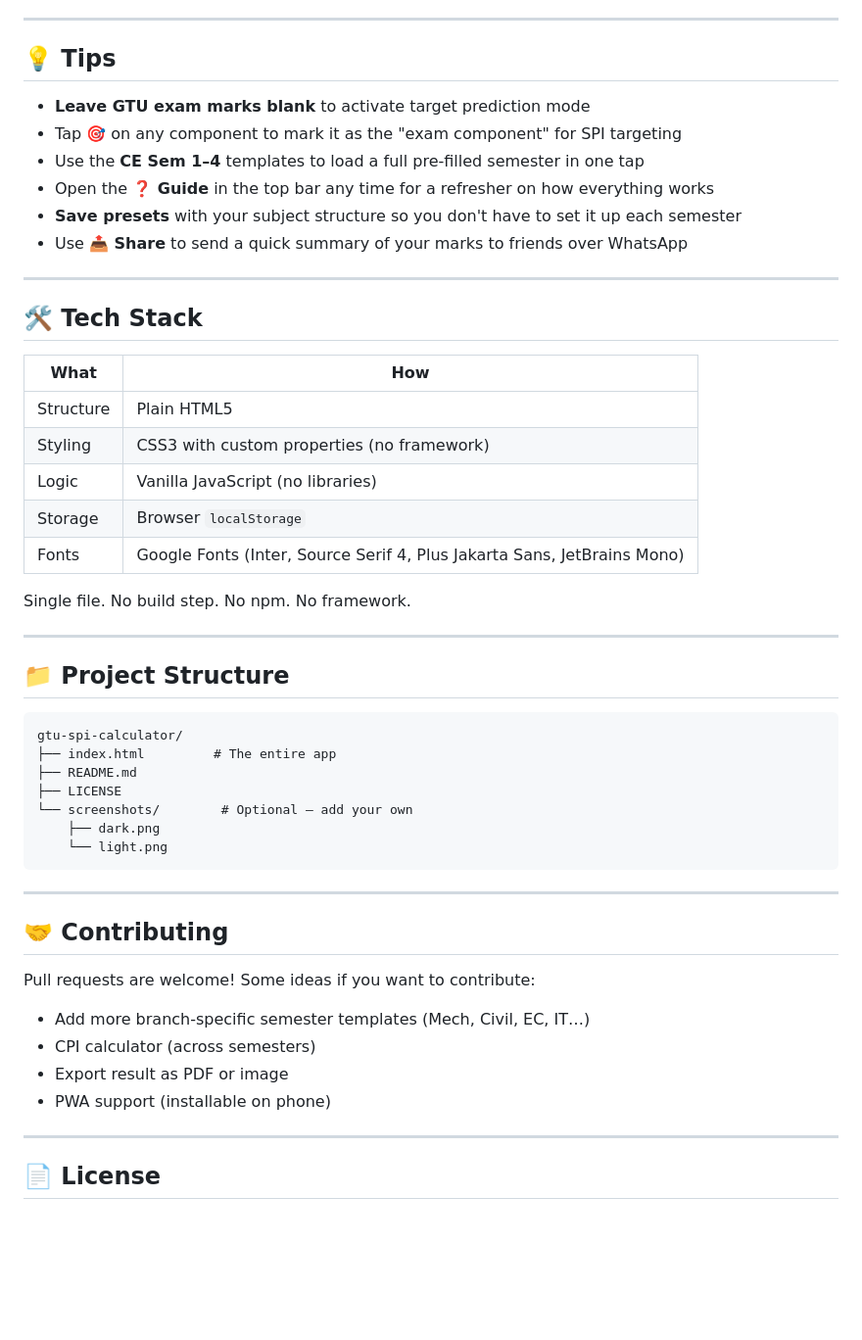
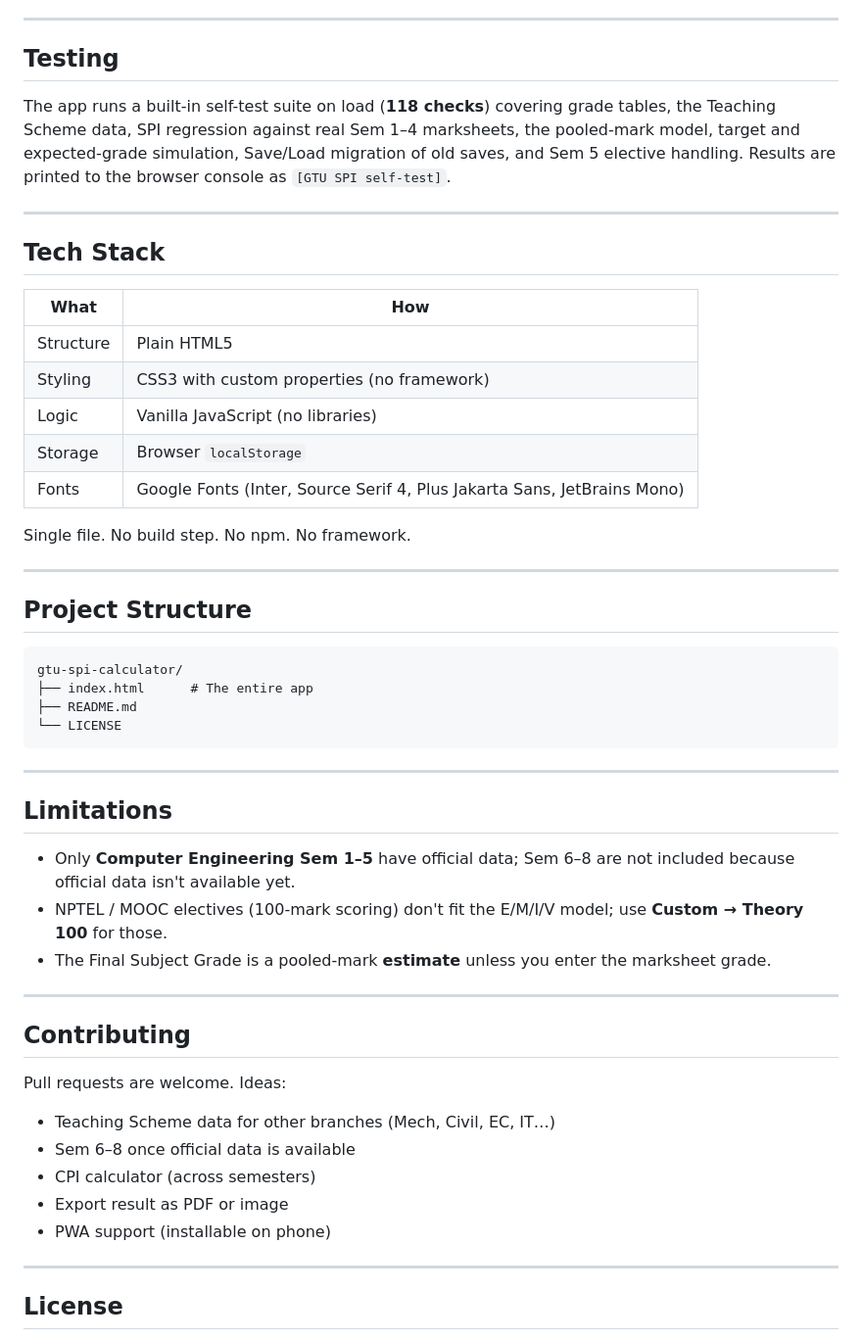
Before and after one commit to JayVegada/gtu-spi-calculator, a Markdown page: README.md, the part around one of its changes. Shown at 98% size. GitHub-like rendering; blank space fills up the shorter version.

````diff
--- a/README.md
+++ b/README.md
@@ -79,21 +129,16 @@ SPI = Σ(Grade Points × Credits) / Σ(Credits)
 
 ---
 
-## 💡 Tips
+##  Testing
 
-- **Leave GTU exam marks blank** to activate target prediction mode
-- Tap **🎯** on any component to mark it as the "exam component" for SPI targeting
-- Use the **CE Sem 1–4** templates to load a full pre-filled semester in one tap
-- Open the **❓ Guide** in the top bar any time for a refresher on how everything works
-- **Save presets** with your subject structure so you don't have to set it up each semester
-- Use **📤 Share** to send a quick summary of your marks to friends over WhatsApp
+The app runs a built-in self-test suite on load (**118 checks**) covering grade tables, the Teaching Scheme data, SPI regression against real Sem 1–4 marksheets, the pooled-mark model, target and expected-grade simulation, Save/Load migration of old saves, and Sem 5 elective handling. Results are printed to the browser console as `[GTU SPI self-test]`.
 
 ---
 
-## 🛠️ Tech Stack
+##  Tech Stack
 
 | What | How |
-|------|-----|
+| ---- | --- |
 | Structure | Plain HTML5 |
 | Styling | CSS3 with custom properties (no framework) |
 | Logic | Vanilla JavaScript (no libraries) |
@@ -104,30 +149,36 @@ Single file. No build step. No npm. No framework.
 
 ---
 
-## 📁 Project Structure
+##  Project Structure
 
 ```
 gtu-spi-calculator/
-├── index.html         # The entire app
+├── index.html      # The entire app
 ├── README.md
-├── LICENSE
-└── screenshots/        # Optional — add your own
-    ├── dark.png
-    └── light.png
+└── LICENSE
 ```
 
 ---
 
-## 🤝 Contributing
+##  Limitations
 
-Pull requests are welcome! Some ideas if you want to contribute:
+- Only **Computer Engineering Sem 1–5** have official data; Sem 6–8 are not included because official data isn't available yet.
+- NPTEL / MOOC electives (100-mark scoring) don't fit the E/M/I/V model; use **Custom → Theory 100** for those.
+- The Final Subject Grade is a pooled-mark **estimate** unless you enter the marksheet grade.
 
-- Add more branch-specific semester templates (Mech, Civil, EC, IT…)
+---
+
+##  Contributing
+
+Pull requests are welcome. Ideas:
+
+- Teaching Scheme data for other branches (Mech, Civil, EC, IT…)
+- Sem 6–8 once official data is available
 - CPI calculator (across semesters)
 - Export result as PDF or image
 - PWA support (installable on phone)
 
 ---
 
-## 📄 License
+##  License
 
````
Also changed, not shown: other parts of README.md (+107 -56 lines).
